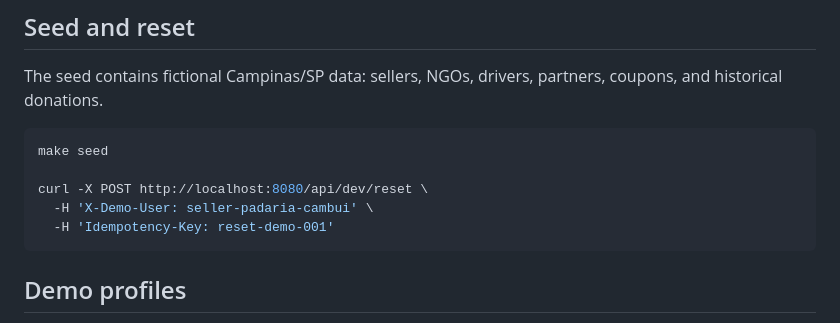
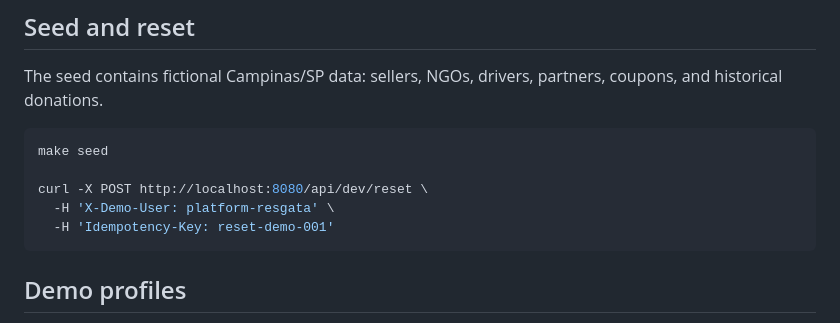
Before and after one commit to HenryFacens/logistic-food-donation, a Markdown page: README.md, the part around the change. Rendered like a GitHub page.

Commit message:
Docs: demo reset requires the platform profile after the merge
Co-Authored-By: Claude Opus 5.5 <noreply@anthropic.com>

````diff
--- a/README.md
+++ b/README.md
@@ -99,7 +99,7 @@ partners, coupons, and historical donations.
 make seed
 
 curl -X POST http://localhost:8080/api/dev/reset \
-  -H 'X-Demo-User: seller-padaria-cambui' \
+  -H 'X-Demo-User: platform-resgata' \
   -H 'Idempotency-Key: reset-demo-001'
 ```
 
````
Also changed, not shown: docs/demo-script.md (+5 -4 lines).
